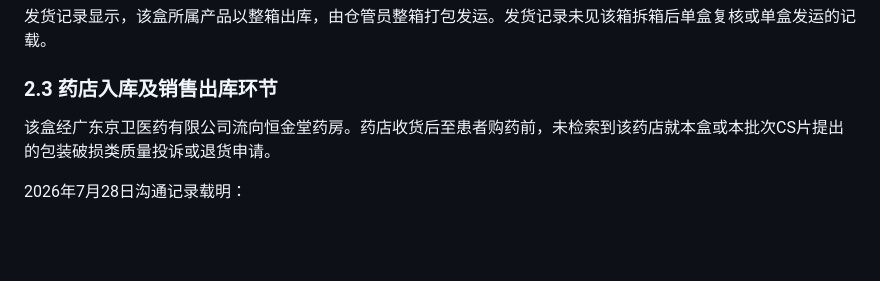
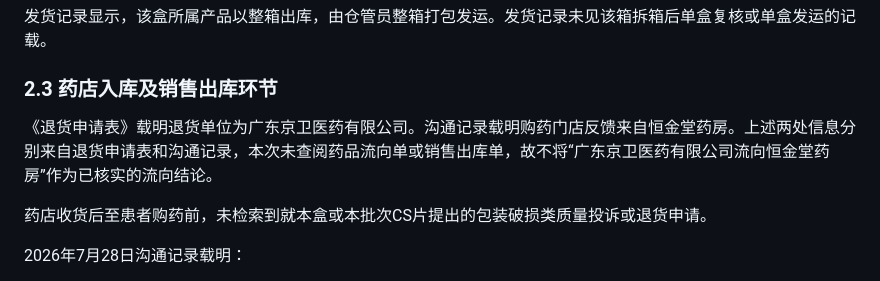
Before and after one commit to lyan29832-cmyk/HUANGQIUXIA, a Markdown page: docs/CS片销售退货产品外观包装确认报告.md, the part around the change. Rendered like a GitHub page; blank space fills up the shorter version.

Commit message:
Separate return-form and chat sources; do not infer Jingwei-to-Hengjintang product flow.
The previous sentence treated the return applicant and the pharmacy named in WeChat as a verified supply-chain path. Record each source on its own and note that no flow document was reviewed.

Co-authored-by: lyan29832-cmyk <lyan29832-cmyk@users.noreply.github.com>

```diff
--- a/docs/CS片销售退货产品外观包装确认报告.md
+++ b/docs/CS片销售退货产品外观包装确认报告.md
@@ -20,7 +20,9 @@
 
 ### 2.3 药店入库及销售出库环节
 
-该盒经广东京卫医药有限公司流向恒金堂药房。药店收货后至患者购药前，未检索到该药店就本盒或本批次CS片提出的包装破损类质量投诉或退货申请。
+《退货申请表》载明退货单位为广东京卫医药有限公司。沟通记录载明购药门店反馈来自恒金堂药房。上述两处信息分别来自退货申请表和沟通记录，本次未查阅药品流向单或销售出库单，故不将“广东京卫医药有限公司流向恒金堂药房”作为已核实的流向结论。
+
+药店收货后至患者购药前，未检索到就本盒或本批次CS片提出的包装破损类质量投诉或退货申请。
 
 2026年7月28日沟通记录载明：
 
```
